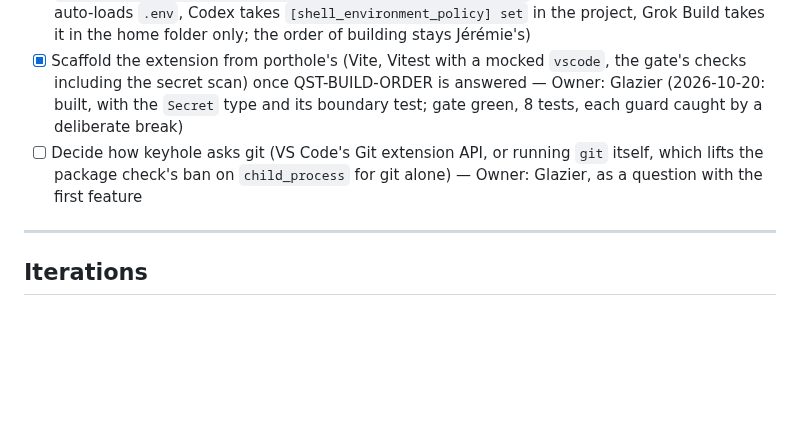
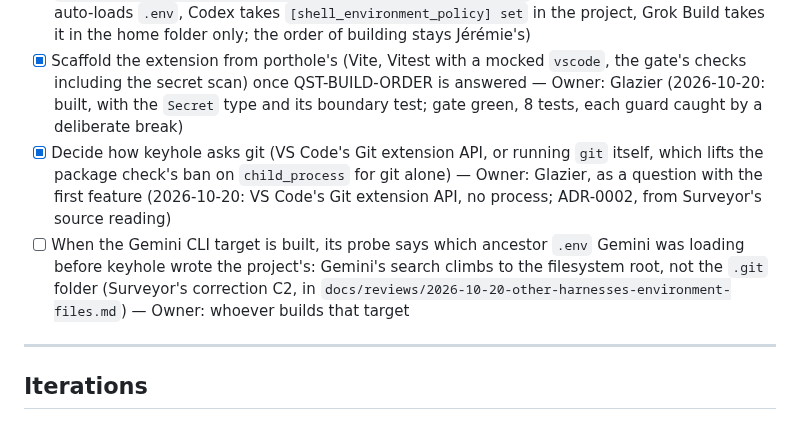
Before and after one commit to jlumbroso/keyhole, a Markdown page: docs/adr/0001-keyhole-founding-design-from-the-seed.md, the part around the change. Drawn GitHub-style; blank space fills up the shorter version.

```diff
--- a/docs/adr/0001-keyhole-founding-design-from-the-seed.md
+++ b/docs/adr/0001-keyhole-founding-design-from-the-seed.md
@@ -179,7 +179,8 @@ Settled regardless, from the Thread: the first law (never through the conversati
 - [x] The manual's chapter on keeping a model from reading `.env` by accident (permission rules per harness, starting with Claude Code's `permissions.deny`) — Owner: Sounder 6 (Jérémie, 2026-10-20). Delivered by Sounder 6 (GPT-6 Astra), 2026-10-20: [chapter source](../manual/keeping-secrets-out-of-the-conversation.md), covering Claude Code, Codex, Gemini CLI, and Grok Build. Vendor documentation/source checked; recipes not yet exercised in live harnesses, and no manual site deployed.
 - [x] Read the environment-file conventions of the next harnesses (OpenAI Codex, Google Gemini CLI, xAI Grok) in their own documentation: which file, in the project or the home folder, what shape, how a change takes effect — Owner: Surveyor 5.1, read only (done early, 2026-10-20: `docs/reviews/2026-10-20-other-harnesses-environment-files.md`; Gemini has no harness file and auto-loads `.env`, Codex takes `[shell_environment_policy] set` in the project, Grok Build takes it in the home folder only; the order of building stays Jérémie's)
 - [x] Scaffold the extension from porthole's (Vite, Vitest with a mocked `vscode`, the gate's checks including the secret scan) once QST-BUILD-ORDER is answered — Owner: Glazier (2026-10-20: built, with the `Secret` type and its boundary test; gate green, 8 tests, each guard caught by a deliberate break)
-- [ ] Decide how keyhole asks git (VS Code's Git extension API, or running `git` itself, which lifts the package check's ban on `child_process` for git alone) — Owner: Glazier, as a question with the first feature
+- [x] Decide how keyhole asks git (VS Code's Git extension API, or running `git` itself, which lifts the package check's ban on `child_process` for git alone) — Owner: Glazier, as a question with the first feature (2026-10-20: VS Code's Git extension API, no process; ADR-0002, from Surveyor's source reading)
+- [ ] When the Gemini CLI target is built, its probe says which ancestor `.env` Gemini was loading before keyhole wrote the project's: Gemini's search climbs to the filesystem root, not the `.git` folder (Surveyor's correction C2, in `docs/reviews/2026-10-20-other-harnesses-environment-files.md`) — Owner: whoever builds that target
 
 ---
 
```
Also changed, not shown: docs/inbox/2026-10-20-2214-glazier-to-sounder-chapter-three-sentences-from-surveyors-corrections.md (added, +35 -0 lines).
